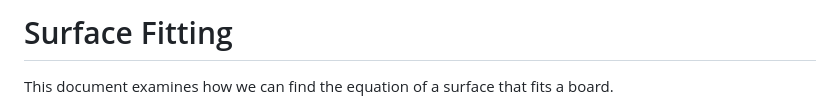
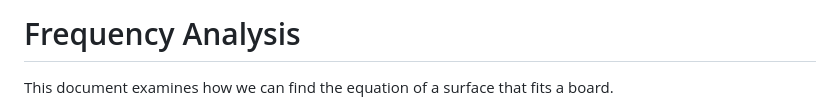
Before and after one commit to weasdown/starsolver, a Markdown page: docs/frequencies/frequency_analysis.md, the part around the change. GitHub-like rendering.

Commit message:
refactor: rename surface_fitting.md to frequency_analysis.md

```diff
--- a/docs/frequencies/surface_fitting.md
+++ b/docs/frequencies/frequency_analysis.md
@@ -1,4 +1,4 @@
-# Surface Fitting
+# Frequency Analysis
 
 This document examines how we can find the equation of a surface that fits a board.
 
```
